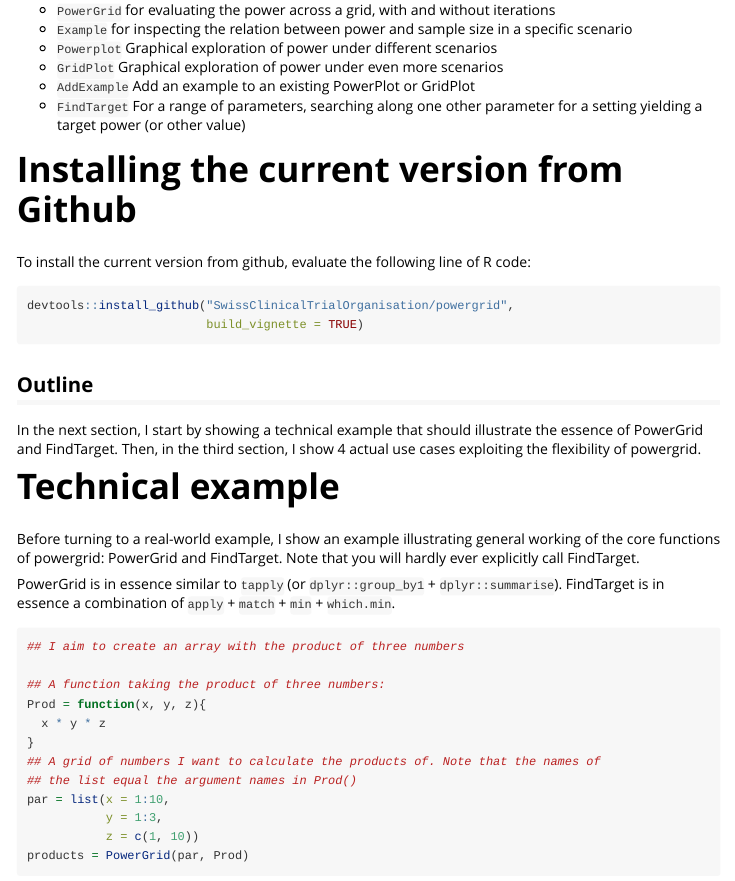
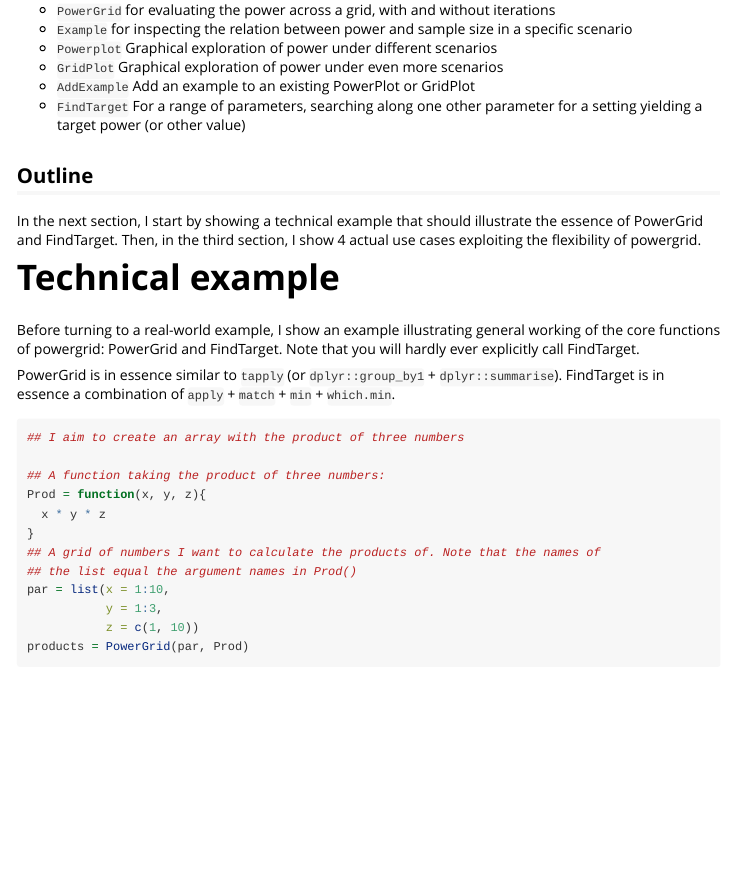
Before and after one commit to gillesdutilh/powergrid, an R Markdown document (vignettes/powergrid.Rmd): the page in a window 1100 px wide, from 500 px down. Rendered offline with R 4.5, knitr and Pandoc, with nearby package versions; code that draws random numbers runs with fixed seeds of ours; some code elsewhere in the file could not run offline.

Commit message:
removed github line

````diff
--- a/vignettes/powergrid.Rmd
+++ b/vignettes/powergrid.Rmd
@@ -51,16 +51,6 @@ This vignette covers the following functions of `powergrid`
 - `AddExample` Add an example to an existing PowerPlot or GridPlot
 - `FindTarget` For a range of parameters, searching along one other parameter
   for a setting yielding a target power (or other value)
-
-# Installing the current version from Github
-To install the current version from github, evaluate the following line
-of R code:
-```{r, eval = FALSE}
-devtools::install_github("SwissClinicalTrialOrganisation/powergrid",
-                         build_vignette = TRUE)
-
-```
-
 
 ## Outline
 In the next section, I start by showing a technical example that should
````
